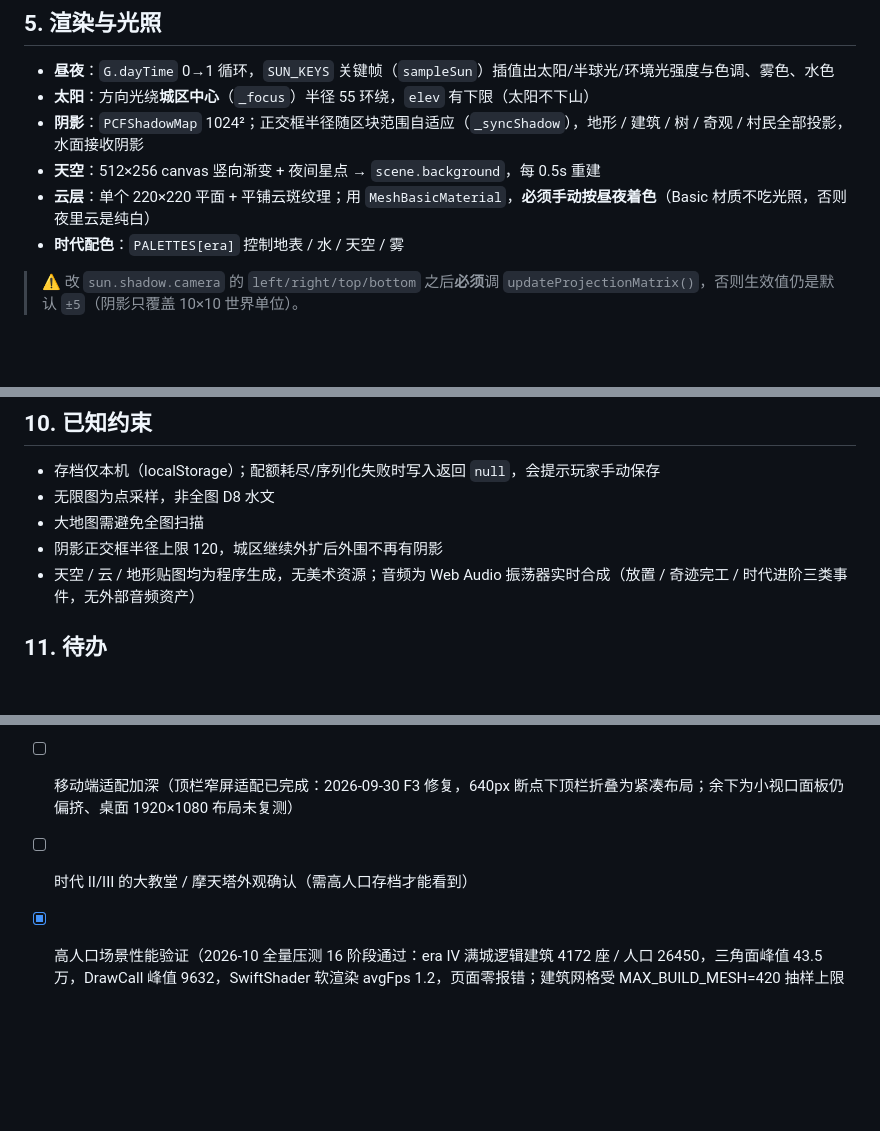
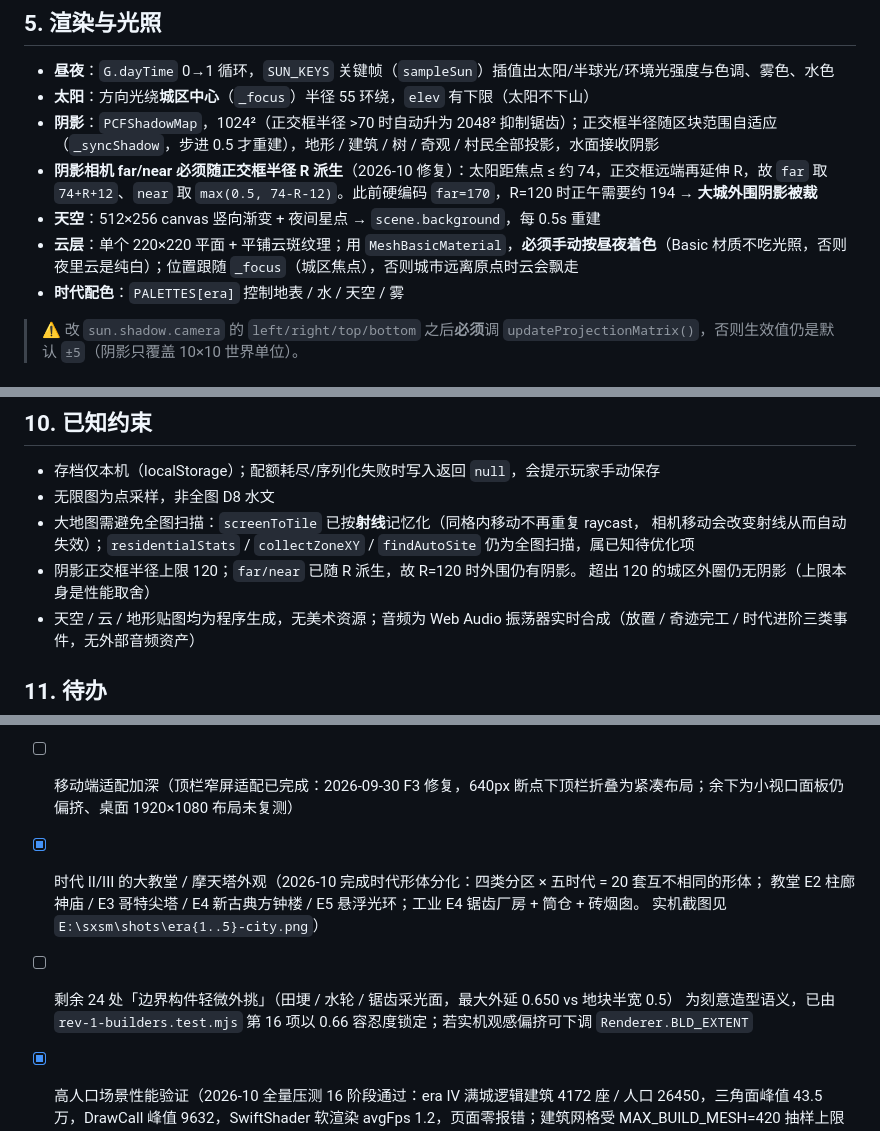
Before and after one commit to Yuanqingyuang/interim_deity, a Markdown page: trainee-deity/docs/project-summary.md, 3 parts joined by grey strips. GitHub-like rendering; blank space fills up the shorter version.

Commit message:
docs(summary): 修正登录 KDF、阴影、云层、大地图扫描的过时记载
审计发现 docs/project-summary.md 多处与实际实现不符，逐条修正：

1. 登录 KDF：原写「昵称 + 密码（SHA-256）」，实际 js/auth.js 是三态实现 ——
   PBKDF2-SHA256（安全上下文主用）/ sha256（旧档兼容标签）/ FNV-1a-weak（非安全
   上下文兜底，如实标注并 console 告警）。实现本身正确（安全测试实测在 http 非安全
   上下文下走 FNV 兜底，属预期降级），是**文档没写准**。已按三态如实重写。

2. 阴影：补记 far/near 必须随正交框半径 R 派生（此前硬编码 far=170，R=120 时正午
   需要约 194 → 大城外围阴影被裁）；补记 R>70 时阴影图自动升为 2048²。

3. 云层：补记位置跟随 _focus（原实现硬编码原点，城区远离原点时云会飘走）。

4. 「大地图需避免全图扫描」：改为如实区分 —— screenToTile 已按射线记忆化，
   residentialStats/collectZoneXY/findAutoSite 仍为全图扫描（已知待优化）。

5. 移除「阴影半径上限 120 导致外围无阴影」的旧结论（far/near 已随 R 派生）。

6. 待办：勾掉「时代 II/III 大教堂 / 摩天塔外观」（本轮已完成 20 套时代形体，
   附实机截图路径）；新增一项记录剩余 24 处边界构件轻微外挑的现状与调参入口。

```diff
--- a/trainee-deity/docs/project-summary.md
+++ b/trainee-deity/docs/project-summary.md
@@ -45,9 +45,10 @@ js/log.js      代号编码 → 中文展开
 
 - **昼夜**：`G.dayTime` 0→1 循环，`SUN_KEYS` 关键帧（`sampleSun`）插值出太阳/半球光/环境光强度与色调、雾色、水色
 - **太阳**：方向光绕**城区中心**（`_focus`）半径 55 环绕，`elev` 有下限（太阳不下山）
-- **阴影**：`PCFShadowMap` 1024²；正交框半径随区块范围自适应（`_syncShadow`），地形 / 建筑 / 树 / 奇观 / 村民全部投影，水面接收阴影
+- **阴影**：`PCFShadowMap`，1024²（正交框半径 >70 时自动升为 2048² 抑制锯齿）；正交框半径随区块范围自适应（`_syncShadow`，步进 0.5 才重建），地形 / 建筑 / 树 / 奇观 / 村民全部投影，水面接收阴影
+- **阴影相机 far/near 必须随正交框半径 R 派生**（2026-10 修复）：太阳距焦点 ≤ 约 74，正交框远端再延伸 R，故 `far` 取 `74+R+12`、`near` 取 `max(0.5, 74-R-12)`。此前硬编码 `far=170`，R=120 时正午需要约 194 → **大城外围阴影被裁**
 - **天空**：512×256 canvas 竖向渐变 + 夜间星点 → `scene.background`，每 0.5s 重建
-- **云层**：单个 220×220 平面 + 平铺云斑纹理；用 `MeshBasicMaterial`，**必须手动按昼夜着色**（Basic 材质不吃光照，否则夜里云是纯白）
+- **云层**：单个 220×220 平面 + 平铺云斑纹理；用 `MeshBasicMaterial`，**必须手动按昼夜着色**（Basic 材质不吃光照，否则夜里云是纯白）；位置跟随 `_focus`（城区焦点），否则城市远离原点时云会飘走
 - **时代配色**：`PALETTES[era]` 控制地表 / 水 / 天空 / 雾
 
 > ⚠️ 改 `sun.shadow.camera` 的 `left/right/top/bottom` 之后**必须**调 `updateProjectionMatrix()`，否则生效值仍是默认 `±5`（阴影只覆盖 10×10 世界单位）。
@@ -88,8 +92,11 @@ js/log.js      代号编码 → 中文展开
 
 - 存档仅本机（localStorage）；配额耗尽/序列化失败时写入返回 `null`，会提示玩家手动保存
 - 无限图为点采样，非全图 D8 水文
-- 大地图需避免全图扫描
-- 阴影正交框半径上限 120，城区继续外扩后外围不再有阴影
+- 大地图需避免全图扫描：`screenToTile` 已按**射线**记忆化（同格内移动不再重复 raycast，
+  相机移动会改变射线从而自动失效）；`residentialStats` / `collectZoneXY` / `findAutoSite`
+  仍为全图扫描，属已知待优化项
+- 阴影正交框半径上限 120；`far/near` 已随 R 派生，故 R=120 时外围仍有阴影。
+  超出 120 的城区外圈仍无阴影（上限本身是性能取舍）
 - 天空 / 云 / 地形贴图均为程序生成，无美术资源；音频为 Web Audio 振荡器实时合成（放置 / 奇迹完工 / 时代进阶三类事件，无外部音频资产）
 
 ## 11. 待办
@@ -98,7 +105,11 @@ js/log.js      代号编码 → 中文展开
 - [x] 存档导入导出
 - [x] 奇迹 GATE(E) 接入
 - [ ] 移动端适配加深（顶栏窄屏适配已完成：2026-09-30 F3 修复，640px 断点下顶栏折叠为紧凑布局；余下为小视口面板仍偏挤、桌面 1920×1080 布局未复测）
-- [ ] 时代 II/III 的大教堂 / 摩天塔外观确认（需高人口存档才能看到）
+- [x] 时代 II/III 的大教堂 / 摩天塔外观（2026-10 完成时代形体分化：四类分区 × 五时代 = 20 套互不相同的形体；
+      教堂 E2 柱廊神庙 / E3 哥特尖塔 / E4 新古典方钟楼 / E5 悬浮光环；工业 E4 锯齿厂房 + 筒仓 + 砖烟囱。
+      实机截图见 `E:\sxsm\shots\era{1..5}-city.png`）
+- [ ] 剩余 24 处「边界构件轻微外挑」（田埂 / 水轮 / 锯齿采光面，最大外延 0.650 vs 地块半宽 0.5）
+      为刻意造型语义，已由 `rev-1-builders.test.mjs` 第 16 项以 0.66 容忍度锁定；若实机观感偏挤可下调 `Renderer.BLD_EXTENT`
 - [x] 高人口场景性能验证（2026-10 全量压测 16 阶段通过：era IV 满城逻辑建筑 4172 座 / 人口 26450，三角面峰值 43.5 万，DrawCall 峰值 9632，SwiftShader 软渲染 avgFps 1.2，页面零报错；建筑网格受 MAX_BUILD_MESH=420 抽样上限约束。⚠️ 初版「DrawCall 峰值由植被网格主导」的归因已被 P2 分解实测证伪：满城建筑划拨清树，植被贡献 ≈0，真正大头为建筑部件 ~67% / 村民部件 ~27%，详见 project-plan.md §5.1/§5.2。P3 部件合批后 era IV 满城 DrawCall 已降至 230，移动端红线（<2000）达标，见 project-plan.md §5.3）
 - [x] 植被网格 DrawCall 治理（2026-10 P2-A：区块内树合批为 5 个 InstancedMesh 部件批次 + MAX_TREE_MESH=800 抽样 + 双哈希签名跳过重传，回归与压测全绿。满城场景树贡献本就 ≈0（era IV 同规模 draws 6380→6352），合批定位为野外场景防御性治理——树 draw 上界恒定 ≤5，不随区块数增长；后续若冲移动端红线，治理对象为建筑/村民部件合并，见 project-plan.md §5.2）
 - [x] 建筑/村民部件 DrawCall 治理（2026-10 P3：① 建筑槽位合批——12 个建筑模板抽取部件，按（几何,材质,阴影）聚合为 InstancedMesh 槽位，仅完工建筑入批、建造中保留独立网格，朝向哈希复算 + 双签名跳过重传；② 村民 6 批次合批——腿×2/臂×2/躯干/头/发/挎包 6 个 InstancedMesh（MAX_NPC_INST=400），状态改纯数据数组，每帧复合矩阵还原四肢摆动，时代切换整体换材质引用并顺带修复共享材质颜色污染隐患。era IV 满城 DrawCall 6352→230（−96%，分组：建筑 2020→~37 批次、村民 816→6），回归/浏览器五测试/16 阶段压测/泄漏检测全绿，详见 project-plan.md §5.3）
```
Also changed, not shown: other parts of trainee-deity/docs/project-summary.md (+4 -1 lines).
